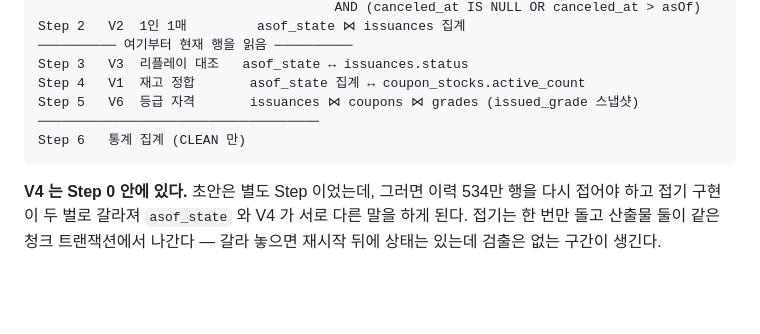
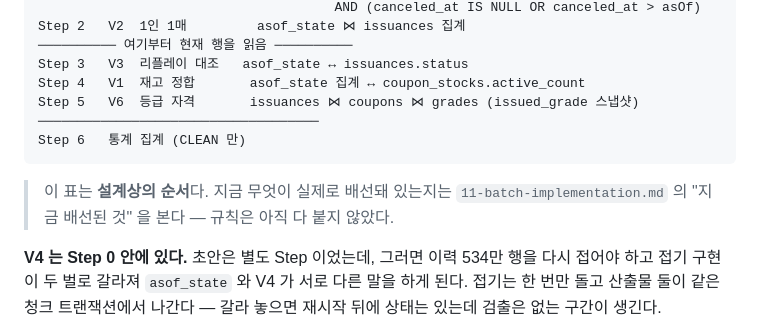
Before and after one commit to coupon-yaho/cy-be, a Markdown page: docs/10-batch-design.md, the part around the change. Drawn GitHub-style; blank space fills up the shorter version.

````diff
--- a/docs/10-batch-design.md
+++ b/docs/10-batch-design.md
@@ -407,6 +407,9 @@ Step 5   V6  등급 자격       issuances ⋈ coupons ⋈ grades (issued_grade
 Step 6   통계 집계 (CLEAN 만)
 ```
 
+> 이 표는 **설계상의 순서**다. 지금 무엇이 실제로 배선돼 있는지는
+> `11-batch-implementation.md` 의 "지금 배선된 것" 을 본다 — 규칙은 아직 다 붙지 않았다.
+
 **V4 는 Step 0 안에 있다.** 초안은 별도 Step 이었는데, 그러면 이력 534만 행을 다시 접어야 하고
 접기 구현이 두 벌로 갈라져 `asof_state` 와 V4 가 서로 다른 말을 하게 된다. 접기는 한 번만 돌고
 산출물 둘이 같은 청크 트랜잭션에서 나간다 — 갈라 놓으면 재시작 뒤에 상태는 있는데 검출은 없는
````
Also changed, not shown: docs/11-batch-implementation.md (+20 -9 lines).
